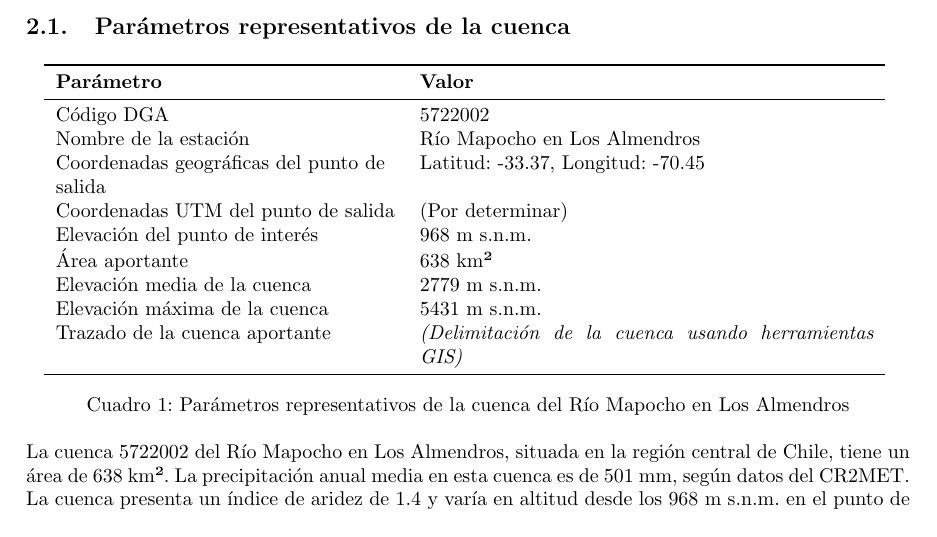
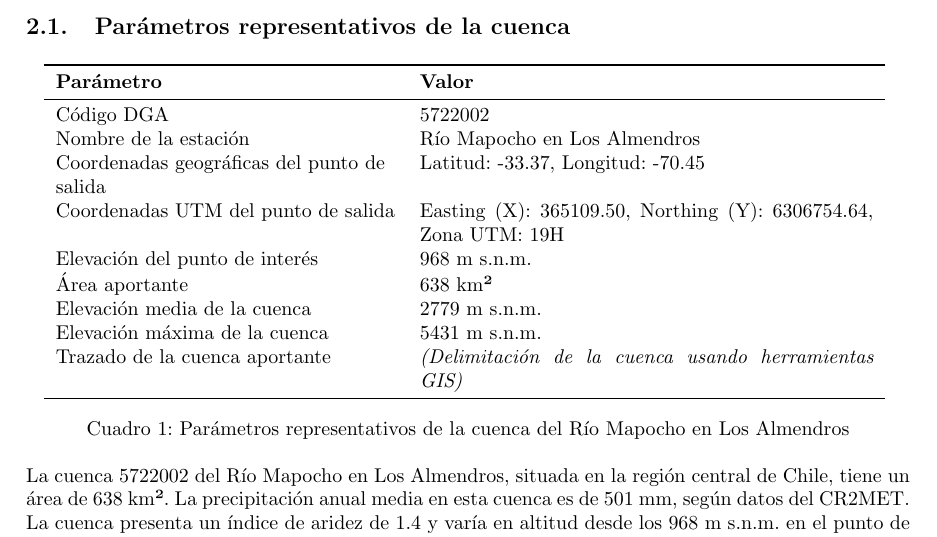
Before and after one commit to LukasWolff2002/TAREA_1_HIDROLOGIA, a LaTeX document (INFORME/informe.tex): part of page 4 of 22, cut so that both start at the same text. Compiled offline with pdfLaTeX.

Commit message:
coordenadas utm

```diff
--- a/INFORME/informe.tex
+++ b/INFORME/informe.tex
@@ -144,7 +144,7 @@ Para esto, se procesarán datos de la Dirección General de Aguas (DGA) y el exp
 Código DGA & 5722002 \\
 Nombre de la estación & Río Mapocho en Los Almendros \\
 Coordenadas geográficas del punto de salida & Latitud: -33.37, Longitud: -70.45 \\
-Coordenadas UTM del punto de salida & (Por determinar) \\
+Coordenadas UTM del punto de salida & Easting (X): 365109.50, Northing (Y): 6306754.64, Zona UTM: 19H \\
 Elevación del punto de interés & 968 m s.n.m. \\
 Área aportante & 638 km² \\
 Elevación media de la cuenca & 2779 m s.n.m. \\
```
